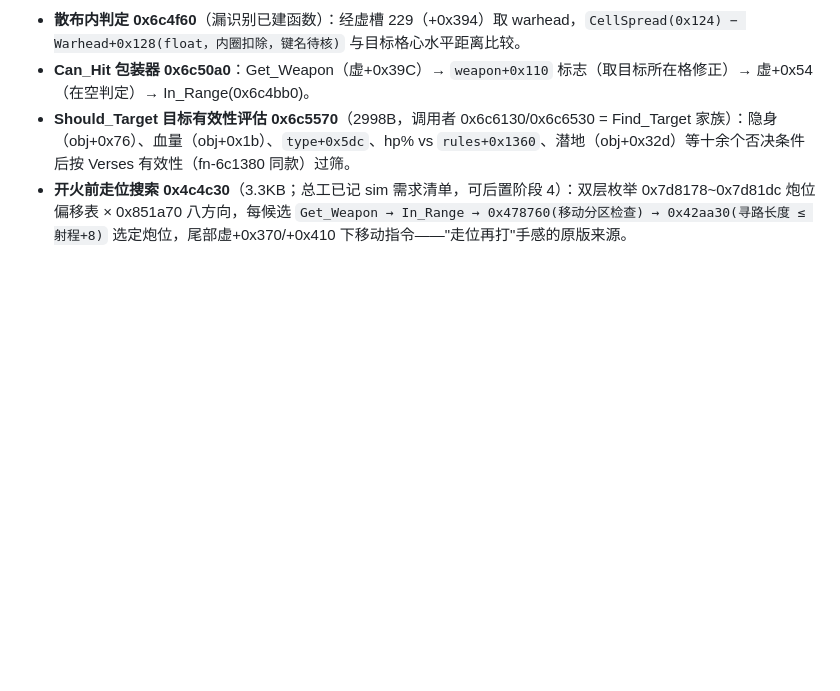
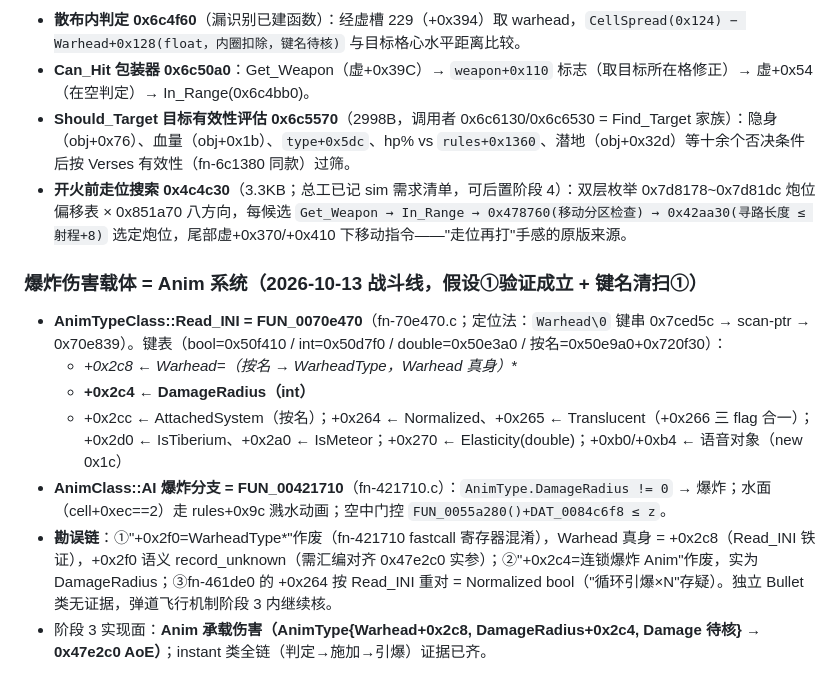
Before and after one commit to BigStartByXuyb/ra2web-engine, a Markdown page: docs/ENGINE-MAP.md, the part around the change. Rendered like a GitHub page; blank space fills up the shorter version.

Commit message:
docs(engine): 爆炸载体=Anim 系统入档——AnimTypeClass::Read_INI 键表（Warhead=+0x2c8/DamageRadius=+0x2c4 等）+ 两处勘误
Co-Authored-By: Claude Opus 5 (1M context) <noreply@anthropic.com>

```diff
--- a/docs/ENGINE-MAP.md
+++ b/docs/ENGINE-MAP.md
@@ -1001,3 +1001,13 @@ special_2(0x7d3974)。特判 +0xc0/+0xd0 即 Verses[4]=medium、Verses[6]=wood
 - **Can_Hit 包装器 0x6c50a0**：Get_Weapon（虚+0x39C）→ `weapon+0x110` 标志（取目标所在格修正）→ 虚+0x54（在空判定）→ In_Range(0x6c4bb0)。
 - **Should_Target 目标有效性评估 0x6c5570**（2998B，调用者 0x6c6130/0x6c6530 = Find_Target 家族）：隐身（obj+0x76）、血量（obj+0x1b）、`type+0x5dc`、hp% vs `rules+0x1360`、潜地（obj+0x32d）等十余个否决条件后按 Verses 有效性（fn-6c1380 同款）过筛。
 - **开火前走位搜索 0x4c4c30**（3.3KB；总工已记 sim 需求清单，可后置阶段 4）：双层枚举 0x7d8178~0x7d81dc 炮位偏移表 × 0x851a70 八方向，每候选 `Get_Weapon → In_Range → 0x478760(移动分区检查) → 0x42aa30(寻路长度 ≤ 射程+8)` 选定炮位，尾部虚+0x370/+0x410 下移动指令——"走位再打"手感的原版来源。
+
+### 爆炸伤害载体 = Anim 系统（2026-10-13 战斗线，假设①验证成立 + 键名清扫①）
+
+- **AnimTypeClass::Read_INI = FUN_0070e470**（fn-70e470.c；定位法：`Warhead\0` 键串 0x7ced5c → scan-ptr → 0x70e839）。键表（bool=0x50f410 / int=0x50d7f0 / double=0x50e3a0 / 按名=0x50e9a0+0x720f30）：
+  - **+0x2c8 ← Warhead=（按名 → WarheadType*，Warhead 真身）**
+  - **+0x2c4 ← DamageRadius（int）**
+  - +0x2cc ← AttachedSystem（按名）；+0x264 ← Normalized、+0x265 ← Translucent（+0x266 三 flag 合一）；+0x2d0 ← IsTiberium、+0x2a0 ← IsMeteor；+0x270 ← Elasticity(double)；+0xb0/+0xb4 ← 语音对象（new 0x1c）
+- **AnimClass::AI 爆炸分支 = FUN_00421710**（fn-421710.c）：`AnimType.DamageRadius != 0` → 爆炸；水面（cell+0xec==2）走 rules+0x9c 溅水动画；空中门控 `FUN_0055a280()+DAT_0084c6f8 ≤ z`。
+- **勘误链**：①"+0x2f0=WarheadType*"作废（fn-421710 fastcall 寄存器混淆），Warhead 真身 = +0x2c8（Read_INI 铁证），+0x2f0 语义 record_unknown（需汇编对齐 0x47e2c0 实参）；②"+0x2c4=连锁爆炸 Anim"作废，实为 DamageRadius；③fn-461de0 的 +0x264 按 Read_INI 重对 = Normalized bool（"循环引爆×N"存疑）。独立 Bullet 类无证据，弹道飞行机制阶段 3 内继续核。
+- 阶段 3 实现面：**Anim 承载伤害（AnimType{Warhead+0x2c8, DamageRadius+0x2c4, Damage 待核} → 0x47e2c0 AoE）**；instant 类全链（判定→施加→引爆）证据已齐。
```
